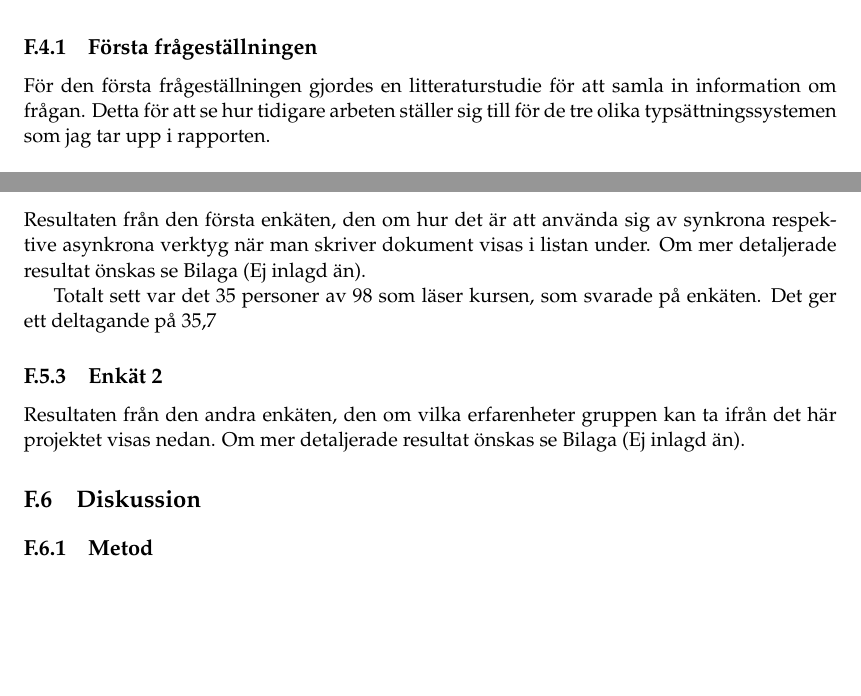
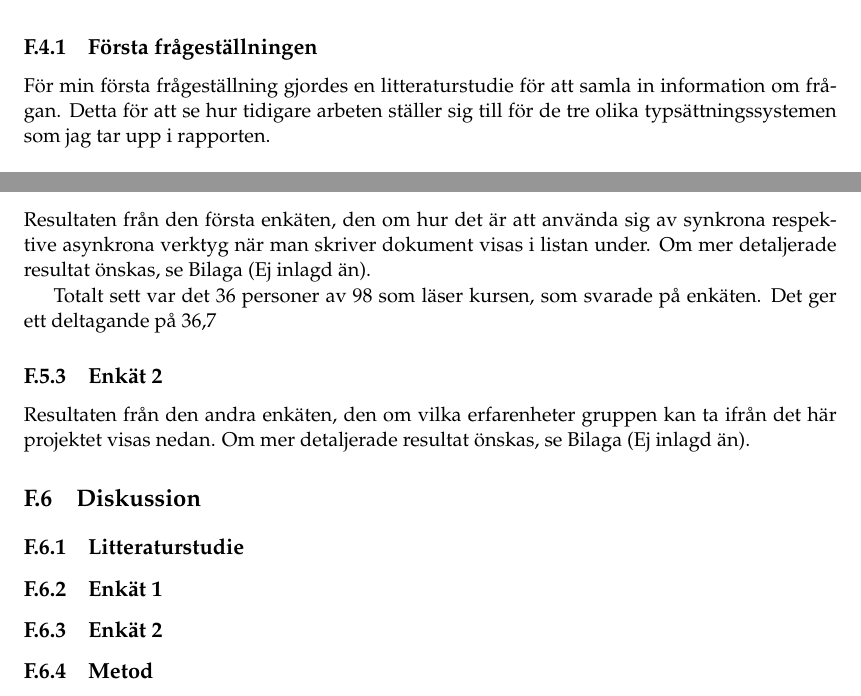
Before and after one commit to PUM-9/kandidatrapport, a LaTeX thesis (student_thesis.tex, which reads tuhkala-report.tex): two parts of pages 62 and 63 of 78, joined at a grey line, cut so that both start at the same text, the shorter picture padded with empty space. Compiled offline with pdfLaTeX.

Commit message:
Merge indiv part (#3)

```diff
--- a/tuhkala-report.tex
+++ b/tuhkala-report.tex
@@ -54,7 +54,7 @@ Subversion (SVN) är också ett versionshanteringsprogram för mjukvara, likt Gi
 För att kunna besvara frågeställningarna har jag delat upp dem i tre sektioner för hur jag gick tillväga för att svara på dem.
 
 \subsection{Första frågeställningen}
-För den första frågeställningen gjordes en litteraturstudie för att samla in information om frågan. Detta för att se hur tidigare arbeten ställer sig till för de tre olika typsättningssystemen som jag tar upp i rapporten.
+För min första frågeställning gjordes en litteraturstudie för att samla in information om frågan. Detta för att se hur tidigare arbeten ställer sig till för de tre olika typsättningssystemen som jag tar upp i rapporten.
 
 \subsection{Andra frågeställningen}
 För min andra frågeställning gjordes en enkätundersökning som skickades ut till alla som läser kursen TDDD96, Kandidatprojekt i programvaruutveckling. I enkäten ställdes först dessa frågor:
@@ -110,23 +110,28 @@ Loch et al. \cite{loch2014master} tar upp om Word är ett lämpligt verktyg för
 
 Wright \cite{wright2010technical} jämför en generell affärsorienterad ordbehandlare, Word med \latex.
 
+
 \subsection{Enkät 1}
-Resultaten från den första enkäten, den om hur det är att använda sig av synkrona respektive asynkrona verktyg när man skriver dokument visas i listan under. Om mer detaljerade resultat önskas se Bilaga (Ej inlagd än).
+Resultaten från den första enkäten, den om hur det är att använda sig av synkrona respektive asynkrona verktyg när man skriver dokument visas i listan under. Om mer detaljerade resultat önskas, se Bilaga (Ej inlagd än).
 
-Totalt sett var det 35 personer av 98 som läser kursen, som svarade på enkäten. Det ger ett deltagande på 35,7%.
+Totalt sett var det 36 personer av 98 som läser kursen, som svarade på enkäten. Det ger ett deltagande på 36,7%.
 
 \subsection{Enkät 2}
-Resultaten från den andra enkäten, den om vilka erfarenheter gruppen kan ta ifrån det här projektet visas nedan. Om mer detaljerade resultat önskas se Bilaga (Ej inlagd än).
+Resultaten från den andra enkäten, den om vilka erfarenheter gruppen kan ta ifrån det här projektet visas nedan. Om mer detaljerade resultat önskas, se Bilaga (Ej inlagd än).
 
 \section{Diskussion}
 \label{sec:discussion-tuhkala}
 
+\subsection{Litteraturstudie}
+
+\subsection{Enkät 1}
+
+\subsection{Enkät 2}
 
 \subsection{Metod}
 Litteraturstudien för frågeställning 1 kunde kanske ha gett ett annat eller mer utförligare svar om fler artiklar, bloggar och liknande funnits. Nu när det är rätt så få källor som jag hittat kan det ge en missrepresentativ bild av det.
 
 Enkätundersökningen som gjordes för frågeställning 2 kunde ha gjorts mer utförligare, genom att ställa bättre eller fråga om mer utförligare svar. Till exempel "Rangordna de olika alternativen från det du hade helst använt till det du helst inte velat använda." istället för att endast bara fråga om "Vilka alternativ hade du använt i framtiden för större dokument?". Om fler personer hade svarat på den första enkäten kunde det ha gett en bättre bild på hur det ser ut.
-
 
 \section{Slutsatser}
 \label{sec:conclusions-tuhkala}
```
